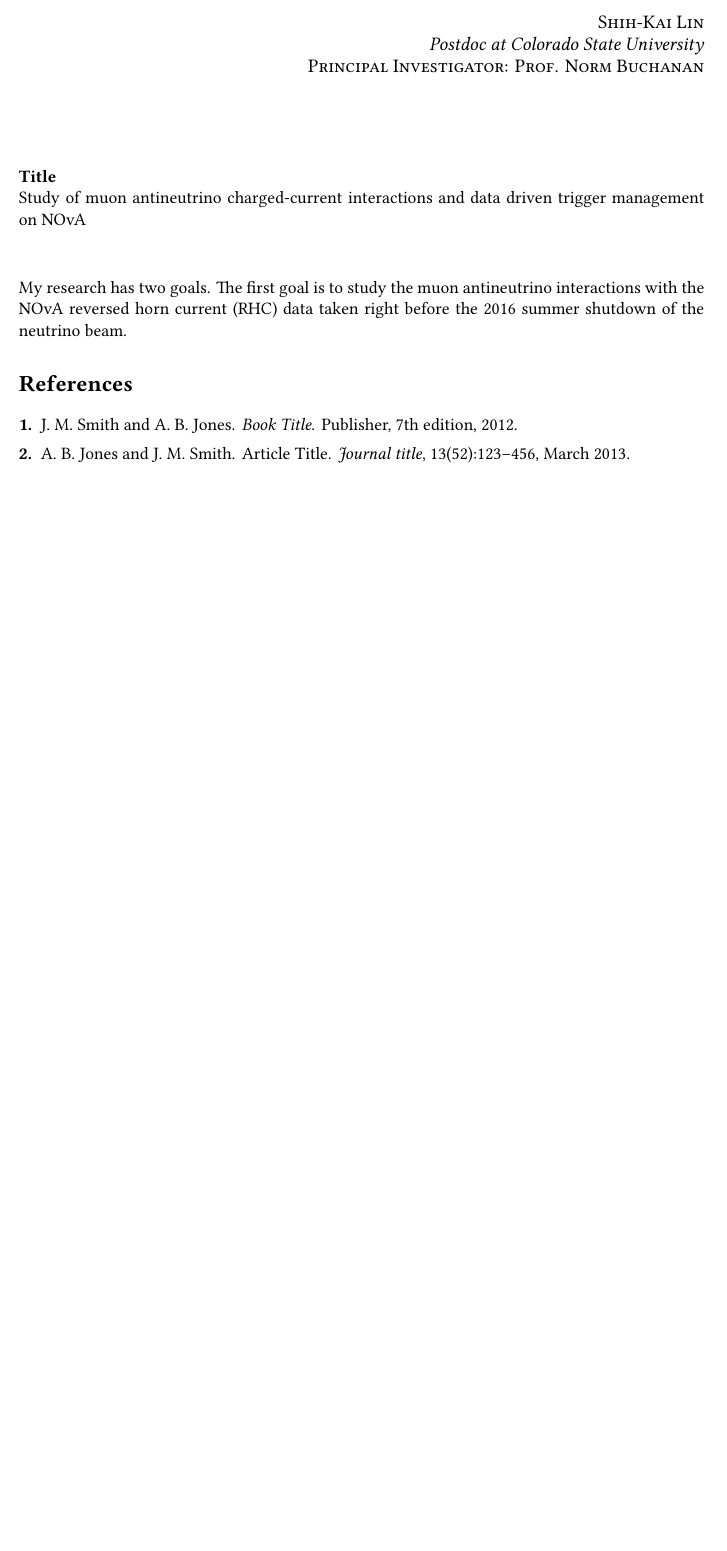
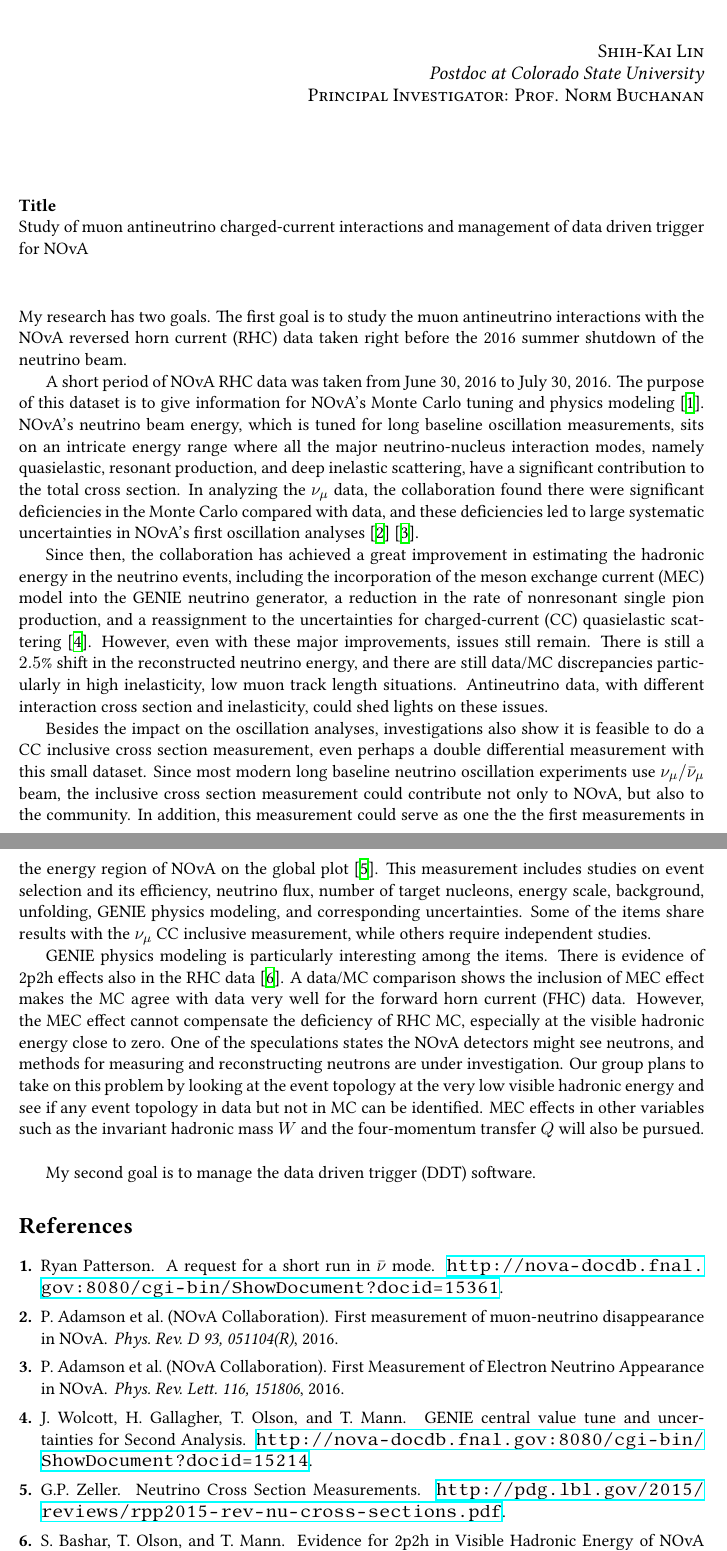
Before and after one commit to kaikai581/MyDocuments, a LaTeX document (NPCProposal2016/proposal_Shih-Kai_Lin.tex, which reads NPCProposal2016/sample.bib): part of the page before the commit and two parts of pages 1 and 2 of 2 after it, the two joined at a grey line, cut so that both start at the same text, the shorter picture padded with empty space. The pictures show the PDF file NPCProposal2016/proposal_Shih-Kai_Lin.pdf that the author committed with the source.

Commit message:
finished cross section

```diff
--- a/NPCProposal2016/proposal_Shih-Kai_Lin.tex
+++ b/NPCProposal2016/proposal_Shih-Kai_Lin.tex
@@ -85,10 +86,20 @@
 %	ESSAY BODY
 %----------------------------------------------------------------------------------------
 \paragraph{\textbf{Title}}\hspace*{\fill}\\
-Study of muon antineutrino charged-current interactions and data driven trigger management on NOvA
+Study of muon antineutrino charged-current interactions and management of data driven trigger for NOvA
 
 \paragraph{}\hspace*{\fill}\\
 My research has two goals. The first goal is to study the muon antineutrino interactions with the NOvA reversed horn current (RHC) data taken right before the 2016 summer shutdown of the neutrino beam.
+
+A short period of NOvA RHC data was taken from June 30, 2016 to July 30, 2016. The purpose of this dataset is to give information for NOvA's Monte Carlo tuning and physics modeling~\cite{Patterson:2016_1}. NOvA's neutrino beam energy, which is tuned for long baseline oscillation measurements, sits on an intricate energy range where all the major neutrino-nucleus interaction modes, namely quasielastic, resonant production, and deep inelastic scattering, have a significant contribution to the total cross section. In analyzing the $\nu_\mu$ data, the collaboration found there were significant deficiencies in the Monte Carlo compared with data, and these deficiencies led to large systematic uncertainties in NOvA's first oscillation analyses~\cite{NOvA:2016_1}~\cite{NOvA:2016_2}.
+
+Since then, the collaboration has achieved a great improvement in estimating the hadronic energy in the neutrino events, including the incorporation of the meson exchange current (MEC) model into the GENIE neutrino generator, a reduction in the rate of nonresonant single pion production, and a reassignment to the uncertainties for charged-current (CC) quasielastic scattering~\cite{Wolcott:2016_1}. However, even with these major improvements, issues still remain. There is still a $2.5\%$ shift in the reconstructed neutrino energy, and there are still data/MC discrepancies particularly in  high inelasticity, low muon track length situations. Antineutrino data, with different interaction cross section and inelasticity, could shed lights on these issues.
+
+Besides the impact on the oscillation analyses, investigations also show it is feasible to do a CC inclusive cross section measurement, even perhaps a double differential measurement with this small dataset. Since most modern long baseline neutrino oscillation experiments use $\nu_\mu/\bar{\nu}_\mu$ beam, the inclusive cross section measurement could contribute not only to NOvA, but also to the community. In addition, this measurement could serve as one the the first measurements in the energy region of NOvA on the global plot~\cite{Zeller:2015_1}. This measurement includes studies on event selection and its efficiency, neutrino flux, number of target nucleons, energy scale, background, unfolding, GENIE physics modeling, and corresponding uncertainties. Some of the items share results with the $\nu_\mu$ CC inclusive measurement, while others require independent studies.
+
+GENIE physics modeling is particularly interesting among the items. There is evidence of 2p2h effects also in the RHC data~\cite{Bashar:2016_1}. A data/MC comparison shows the inclusion of MEC effect makes the MC agree with data very well for the forward horn current (FHC) data. However, the MEC effect cannot compensate the deficiency of RHC MC, especially at the visible hadronic energy close to zero. One of the speculations states the NOvA detectors might see neutrons, and methods for measuring and reconstructing neutrons are under investigation. Our group plans to take on this problem by looking at the event topology at the very low visible hadronic energy and see if any event topology in data but not in MC can be identified. MEC effects in other variables such as the invariant hadronic mass $W$ and the four-momentum transfer $Q$ will also be pursued.\newline
+
+My second goal is to manage the data driven trigger (DDT) software.
 %\section*{Introduction}
 %
 %This statement requires citation \cite{Smith:2012qr}; this one does too \cite{Smith:2013jd}. Lorem ipsum dolor sit amet, consectetur adipiscing elit. Aenean dictum lacus sem, ut varius ante dignissim ac. Sed a mi quis lectus feugiat aliquam. Nunc sed vulputate velit. Sed commodo metus vel felis semper, quis rutrum odio vulputate. Donec a elit porttitor, facilisis nisl sit amet, dignissim arcu. Vivamus accumsan pellentesque nulla at euismod. Duis porta rutrum sem, eu facilisis mi varius sed. Suspendisse potenti. Mauris rhoncus neque nisi, ut laoreet augue pretium luctus. Vestibulum sit amet luctus sem, luctus ultrices leo. Aenean vitae sem leo.
--- a/NPCProposal2016/sample.bib
+++ b/NPCProposal2016/sample.bib
@@ -17,3 +17,6 @@
 	month = {March},
 	publisher = {Publisher}
 }
+
+@misc{Patterson:2016_1,
+  title = {A request for a short run in $\bar{\nu}$ mode},
@@ -19,0 +30,15 @@
+  author = {{P. Adamson et al. (NOvA Collaboration)}},
+  journal = {{Phys. Rev. D 93, 051104(R)}},
+  year = {2016}
+}
+
+@article{NOvA:2016_2,
+  title = {{First Measurement of Electron Neutrino Appearance in NOvA}},
+  author = {{P. Adamson et al. (NOvA Collaboration)}},
+  journal = {{Phys. Rev. Lett. 116, 151806}},
+  year = {2016}
+}
+
+@misc{Wolcott:2016_1,
+  title = {{GENIE central value tune and uncertainties for Second Analysis}},
+  author = {{J. Wolcott, H. Gallagher, T. Olson, and T. Mann}},
@@ -19,0 +50,2 @@
+  title = {{Neutrino Cross Section Measurements}},
+  author = {{G.P. Zeller}},
@@ -19,0 +57,5 @@
+  title = {{Evidence for 2p2h in Visible Hadronic Energy of NOvA Antineutrino Charged Current Scattering}},
+  author = {{S. Bashar, T. Olson, and T. Mann}},
+  journal = {{NOvA internal document}},
+  howpublished = {\url{http://nova-docdb.fnal.gov:8080/cgi-bin/ShowDocument?docid=15991}}
+}
```
Also changed, not shown: NPCProposal2016/proposal_Shih-Kai_Lin.pdf, NPCProposal2016/proposal_Shih-Kai_Lin.tex (1 more changed lines), NPCProposal2016/sample.bib (17 more changed lines).
